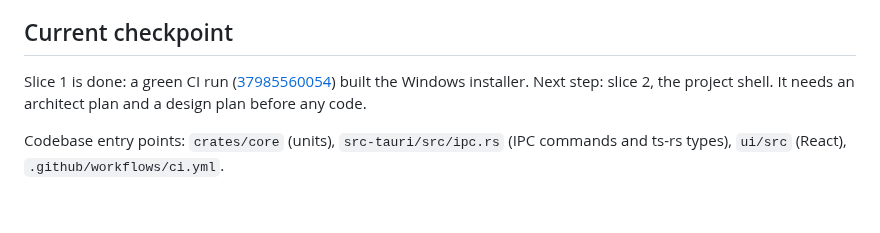
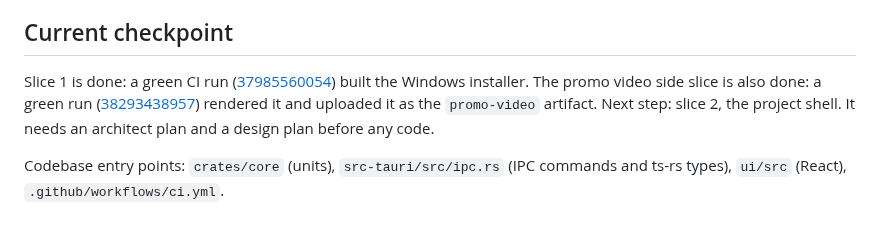
Before and after one commit to tharunkumar1177/nike-tr, a Markdown page: ROADMAP.md, the part around one of its changes. Drawn GitHub-style.

```diff
--- a/ROADMAP.md
+++ b/ROADMAP.md
@@ -35,6 +35,6 @@ Tron is a local-first desktop app (Tauri 2, Rust, React) for schematic capture,
 
 ## Current checkpoint
 
-Slice 1 is done: a green CI run ([37985560054](https://github.com/tharunkumar1177/tron/actions/runs/37985560054)) built the Windows installer. Next step: slice 2, the project shell. It needs an architect plan and a design plan before any code.
+Slice 1 is done: a green CI run ([37985560054](https://github.com/tharunkumar1177/tron/actions/runs/37985560054)) built the Windows installer. The promo video side slice is also done: a green run ([38293438957](https://github.com/tharunkumar1177/tron/actions/runs/38293438957)) rendered it and uploaded it as the `promo-video` artifact. Next step: slice 2, the project shell. It needs an architect plan and a design plan before any code.
 
 Codebase entry points: `crates/core` (units), `src-tauri/src/ipc.rs` (IPC commands and ts-rs types), `ui/src` (React), `.github/workflows/ci.yml`.
```
Also changed, not shown: other parts of ROADMAP.md (+1 -1 lines), blueprints/promo-video.md (+13 -8 lines).
